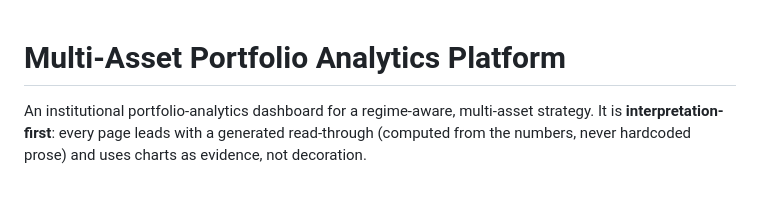
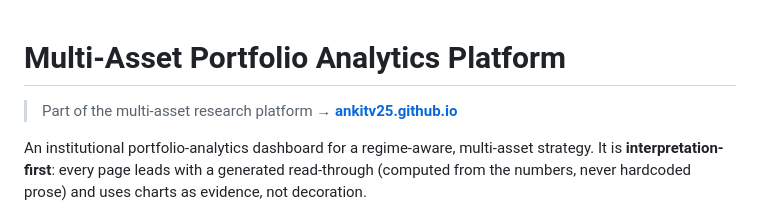
Before and after one commit to ankitv25/Asset-Allocation, a Markdown page: README.md, the part around the change. Drawn GitHub-style; blank space fills up the shorter version.

Commit message:
Link back to the platform site

```diff
--- a/README.md
+++ b/README.md
@@ -1,4 +1,6 @@
 # Multi-Asset Portfolio Analytics Platform
+
+> Part of the multi-asset research platform → **[ankitv25.github.io](https://ankitv25.github.io)**
 
 An institutional portfolio-analytics dashboard for a regime-aware, multi-asset
 strategy. It is **interpretation-first**: every page leads with a generated
```
